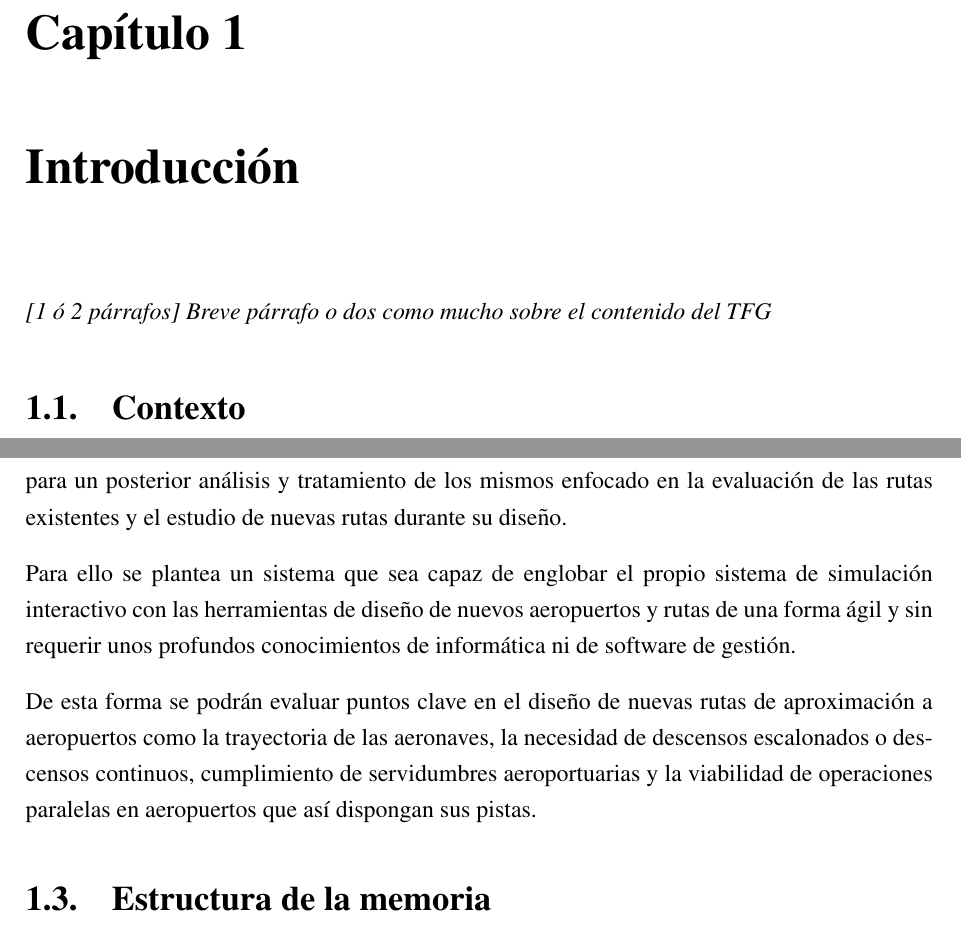
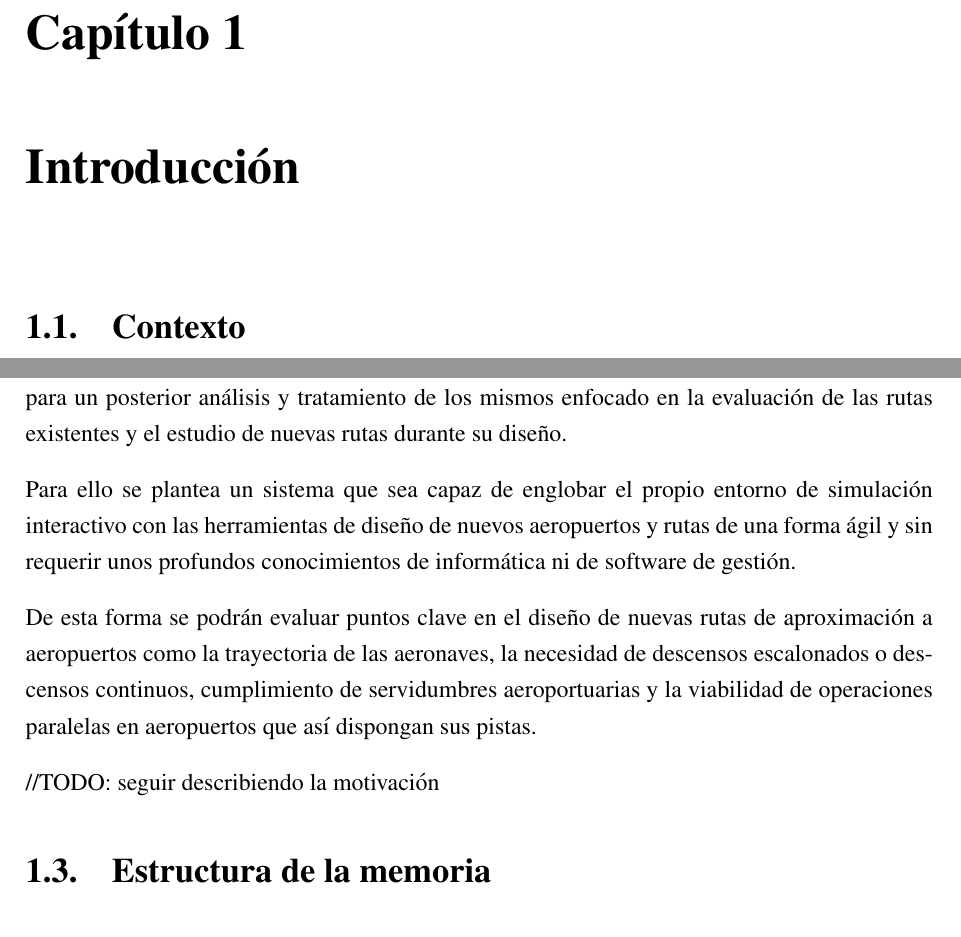
Before and after one commit to macgyver912/urjc-tfg, a LaTeX book (TFG - JaimeValle.tex, which reads content/chapters/Introduction.tex): two parts of pages 19 and 20 of 35, joined at a grey line, cut so that both start at the same text. Compiled offline with pdfLaTeX.

Commit message:
[ADD] Contexto y motivación.

```diff
--- a/content/chapters/Introduction.tex
+++ b/content/chapters/Introduction.tex
@@ -1,7 +1,6 @@
 \chapter{Introducción}
 \label{sec:intro}
 
-\textit{[1 ó 2 párrafos] Breve párrafo o dos como mucho sobre el contenido del TFG}
 
 \section{Contexto}
 \label{sec:contexto}
@@ -19,9 +20,13 @@ Es por ello que que, cada vez más, se emplean herramientas informáticas que ay
 
 En este contexto, se plantea el desarrollo de una herramienta de simulación de control de tráfico aéreo que permita, por un lado, acercar a curiosos del mundo de la aviación al conocimiento de las bases del Control de Tráfico Aéreo y, por otro lado, que sirva como generador de datos para un posterior análisis y tratamiento de los mismos enfocado en la evaluación de las rutas existentes y el estudio de nuevas rutas durante su diseño.
 
-Para ello se plantea un sistema que sea capaz de englobar el propio sistema de simulación interactivo con las herramientas de diseño de nuevos aeropuertos y rutas de una forma ágil y sin requerir unos profundos conocimientos de informática ni de software de gestión.
+Para ello se plantea un sistema que sea capaz de englobar el propio entorno de simulación interactivo con las herramientas de diseño de nuevos aeropuertos y rutas de una forma ágil y sin requerir unos profundos conocimientos de informática ni de software de gestión.
 
 De esta forma se podrán evaluar puntos clave en el diseño de nuevas rutas de aproximación a aeropuertos como la trayectoria de las aeronaves, la necesidad de descensos escalonados o descensos continuos, cumplimiento de servidumbres aeroportuarias y la viabilidad de operaciones paralelas en aeropuertos que así dispongan sus pistas.
+
+//TODO: seguir describiendo la motivación
+
+
 
 \section{Estructura de la memoria}
 \label{sec:estructura}
```
Also changed, not shown: TFG - JaimeValle.pdf, content/chapters/Introduction.tex (2 more changed lines).
